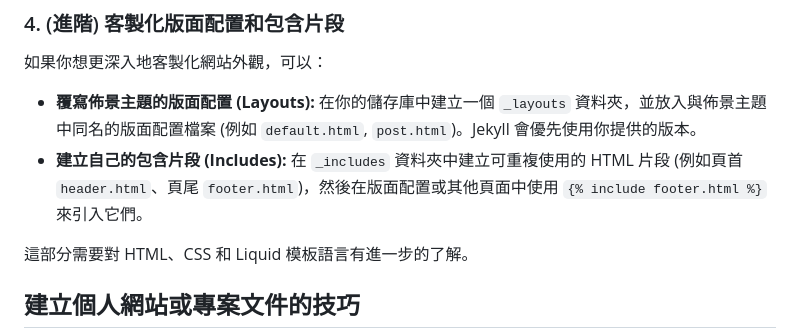
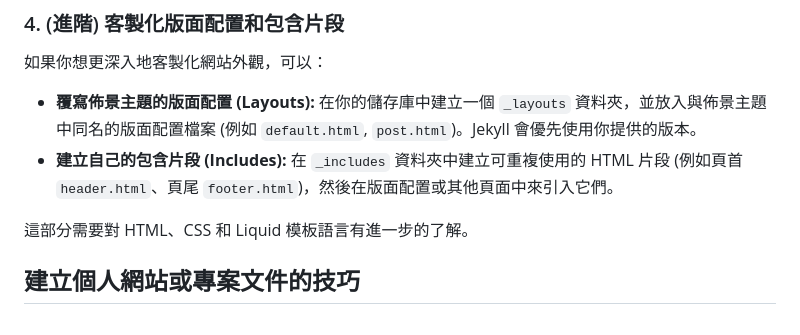
Before and after one commit to William-Aetina/william-aetina.github.io, a Markdown page: github_articles/05_github_pages_static_sites.md, the part around the change. Rendered like a GitHub page.

Commit message:
[fix] modify doc_05

```diff
--- a/github_articles/05_github_pages_static_sites.md
+++ b/github_articles/05_github_pages_static_sites.md
@@ -229,7 +229,7 @@ GitHub Pages 支援一系列官方和社群提供的 Jekyll 佈景主題。
 如果你想更深入地客製化網站外觀，可以：
 
 *   **覆寫佈景主題的版面配置 (Layouts):** 在你的儲存庫中建立一個 `_layouts` 資料夾，並放入與佈景主題中同名的版面配置檔案 (例如 `default.html`, `post.html`)。Jekyll 會優先使用你提供的版本。
-*   **建立自己的包含片段 (Includes):** 在 `_includes` 資料夾中建立可重複使用的 HTML 片段 (例如頁首 `header.html`、頁尾 `footer.html`)，然後在版面配置或其他頁面中使用 `{% include footer.html %}` 來引入它們。
+*   **建立自己的包含片段 (Includes):** 在 `_includes` 資料夾中建立可重複使用的 HTML 片段 (例如頁首 `header.html`、頁尾 `footer.html`)，然後在版面配置或其他頁面中來引入它們。
 
 這部分需要對 HTML、CSS 和 Liquid 模板語言有進一步的了解。
 
```
